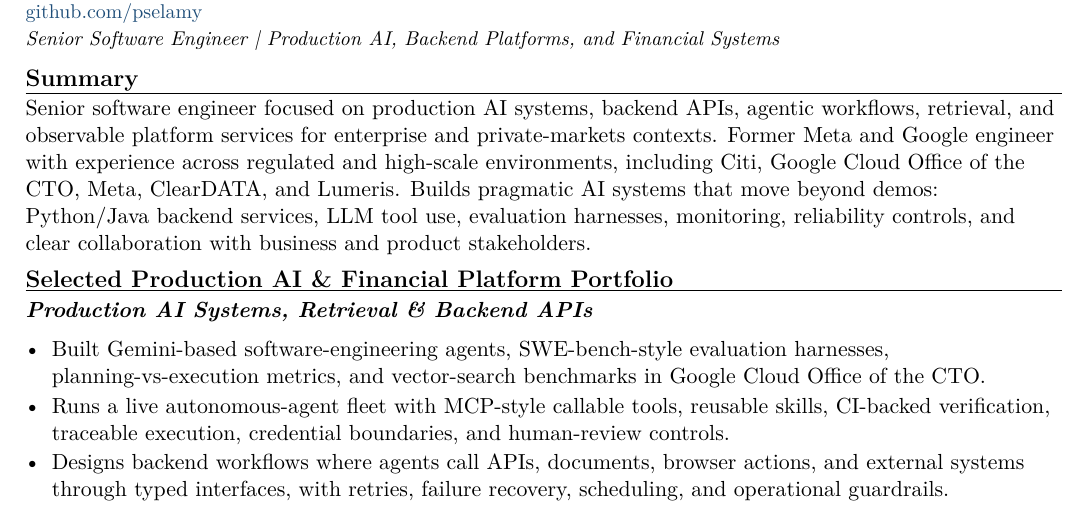
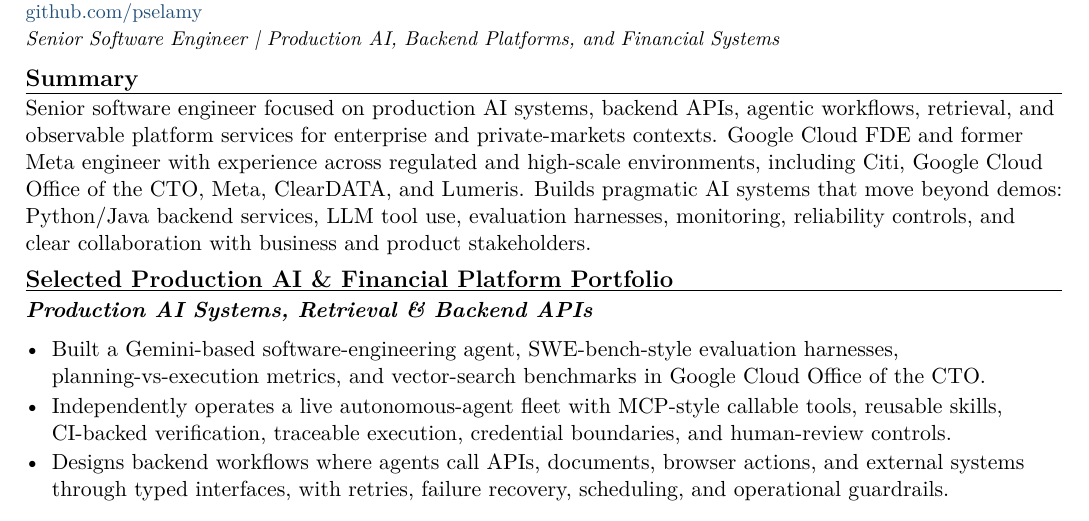
Before and after one commit to pselamy/resume, a LaTeX document (variants/kforce-private-markets-ai.tex): part of page 1 of 2, cut so that both start at the same text. Compiled offline with pdfLaTeX.

Commit message:
chore: stage reviewed variants/kforce-private-markets-ai.tex
Apply the locally validated and independently reviewed source.

```diff
--- a/variants/kforce-private-markets-ai.tex
+++ b/variants/kforce-private-markets-ai.tex
@@ -3,12 +3,12 @@
 \input{sections/header}
 \titleline{Senior Software Engineer \textbar{} Production AI, Backend Platforms, and Financial Systems}
 \rsection{Summary}
-Senior software engineer focused on production AI systems, backend APIs, agentic workflows, retrieval, and observable platform services for enterprise and private-markets contexts. Former Meta and Google engineer with experience across regulated and high-scale environments, including Citi, Google Cloud Office of the CTO, Meta, ClearDATA, and Lumeris. Builds pragmatic AI systems that move beyond demos: Python/Java backend services, LLM tool use, evaluation harnesses, monitoring, reliability controls, and clear collaboration with business and product stakeholders.
+Senior software engineer focused on production AI systems, backend APIs, agentic workflows, retrieval, and observable platform services for enterprise and private-markets contexts. Google Cloud FDE and former Meta engineer with experience across regulated and high-scale environments, including Citi, Google Cloud Office of the CTO, Meta, ClearDATA, and Lumeris. Builds pragmatic AI systems that move beyond demos: Python/Java backend services, LLM tool use, evaluation harnesses, monitoring, reliability controls, and clear collaboration with business and product stakeholders.
 \rsection{Selected Production AI \& Financial Platform Portfolio}
 \subsec{Production AI Systems, Retrieval \& Backend APIs}
 \begin{itemize}
-  \item Built Gemini-based software-engineering agents, SWE-bench-style evaluation harnesses, planning-vs-execution metrics, and vector-search benchmarks in Google Cloud Office of the CTO.
-  \item Runs a live autonomous-agent fleet with MCP-style callable tools, reusable skills, CI-backed verification, traceable execution, credential boundaries, and human-review controls.
+  \item Built a Gemini-based software-engineering agent, SWE-bench-style evaluation harnesses, planning-vs-execution metrics, and vector-search benchmarks in Google Cloud Office of the CTO.
+  \item Independently operates a live autonomous-agent fleet with MCP-style callable tools, reusable skills, CI-backed verification, traceable execution, credential boundaries, and human-review controls.
   \item Designs backend workflows where agents call APIs, documents, browser actions, and external systems through typed interfaces, with retries, failure recovery, scheduling, and operational guardrails.
 \end{itemize}
 \subsec{Financial, Regulated \& Enterprise Platform Fit}
```
